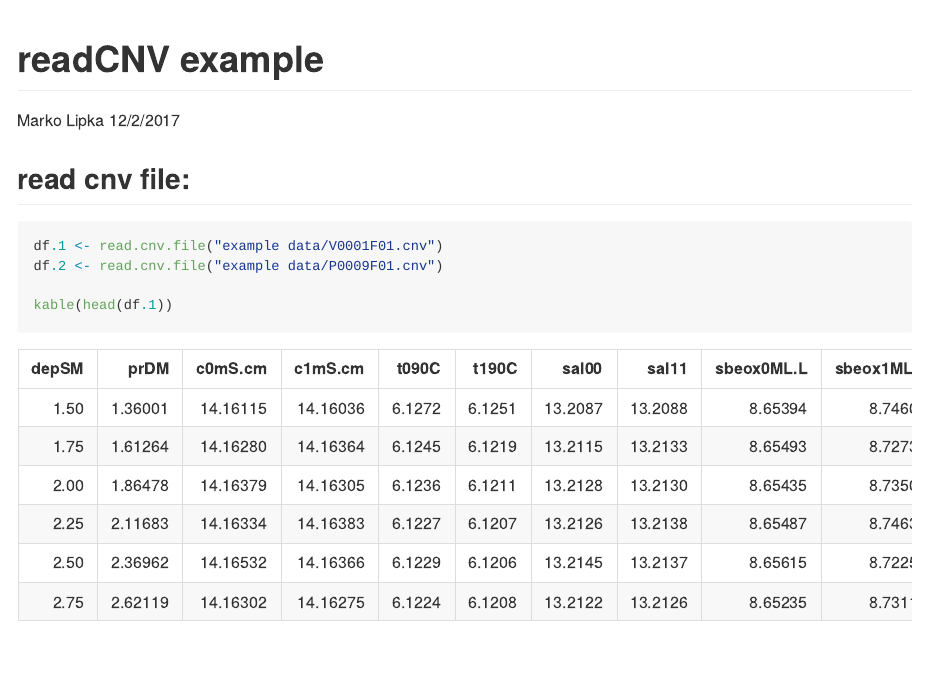
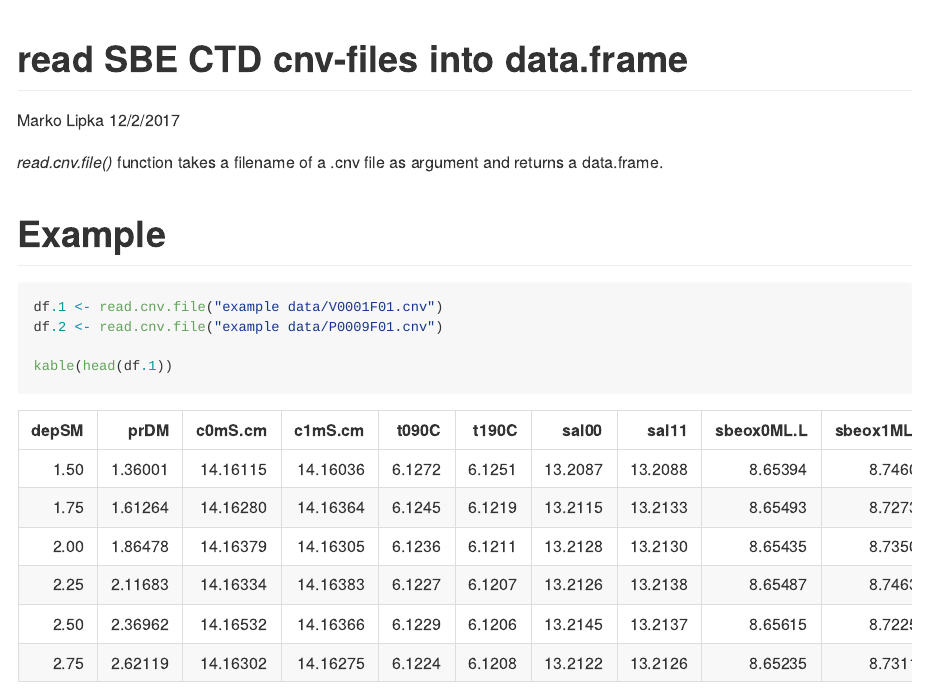
Before and after one commit to markolipka/readCNV, an R Markdown document (README.Rmd): the page in a window 1100 px wide, from its top. The pictures show the output file README.md that the author committed with the source, drawn offline in the style of GitHub.

Commit message:
some edits to explanatory text

````diff
--- a/README.Rmd
+++ b/README.Rmd
@@ -1,9 +1,11 @@
 ---
-title: "readCNV example"
+title: "read SBE CTD cnv-files into data.frame"
 author: "Marko Lipka"
 date: "12/2/2017"
 output: github_document
 ---
+
+*read.cnv.file()* function takes a filename of a .cnv file as argument and returns a data.frame.
 
 ```{r setup, include=FALSE}
 library(knitr)
@@ -11,7 +13,7 @@ knitr::opts_chunk$set(echo = TRUE)
 source("read.cnv.files.R")
 ```
 
-## read cnv file:
+#Example
 
 ```{r cars}
 df.1 <- read.cnv.file("example data/V0001F01.cnv")
````
Also changed, not shown: README.md.
